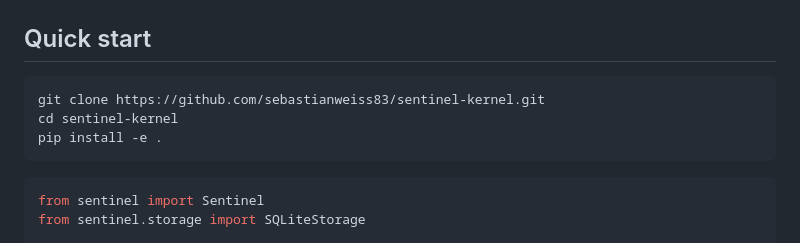
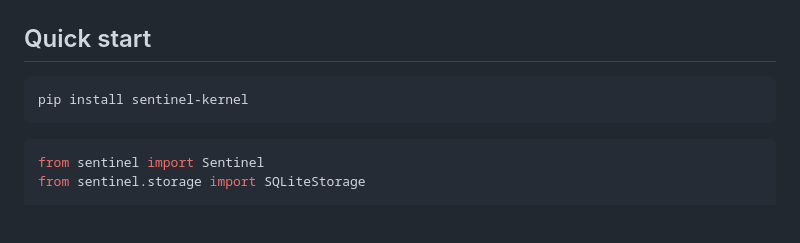
Before and after one commit to sebastianweiss83/sentinel-kernel, a Markdown page: README.md, the part around the change. Drawn GitHub-style; blank space fills up the shorter version.

Commit message:
docs: update install to pip install sentinel-kernel (now on PyPI)

````diff
--- a/README.md
+++ b/README.md
@@ -47,9 +47,7 @@ Sentinel is designed for deployments where the record of what an AI agent decide
 ## Quick start
 
 ```bash
-git clone https://github.com/sebastianweiss83/sentinel-kernel.git
-cd sentinel-kernel
-pip install -e .
+pip install sentinel-kernel
 ```
 
 ```python
````
